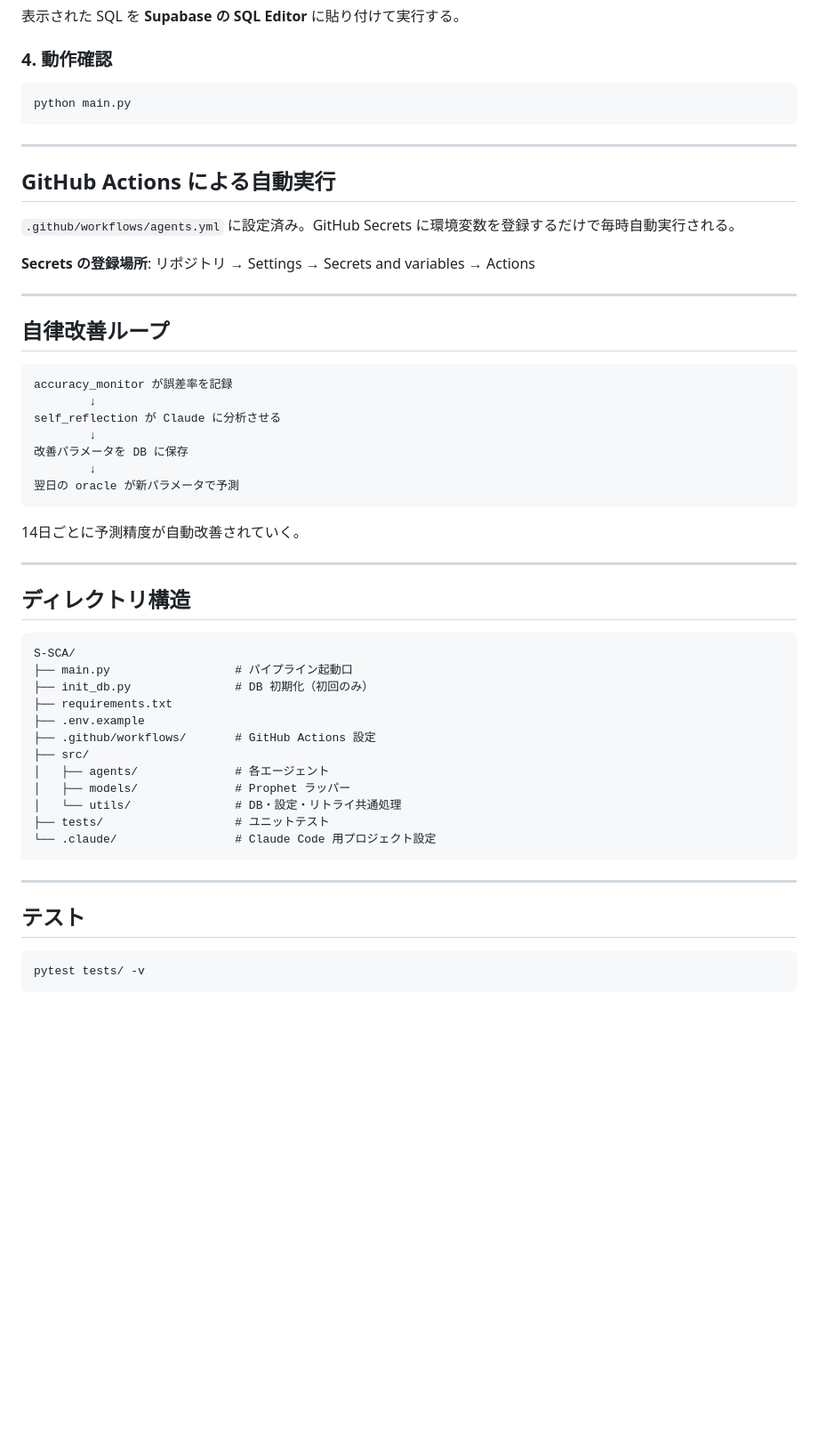
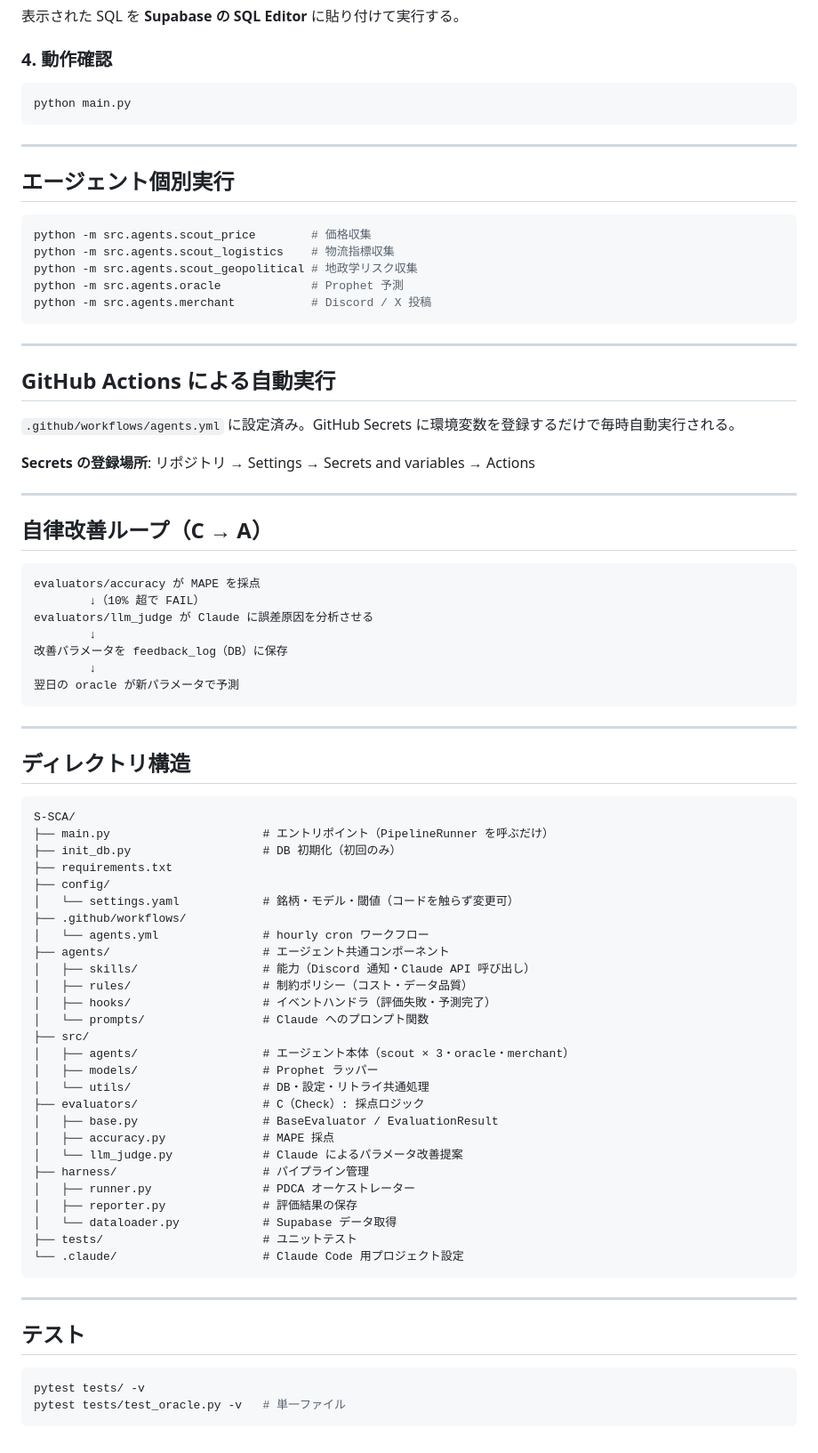
Before and after one commit to Tennki0430/S-SCA-, a Markdown page: README.md, the part around one of its changes. Shown at 89% size. Rendered like a GitHub page; blank space fills up the shorter version.

````diff
--- a/README.md
+++ b/README.md
@@ -80,6 +87,18 @@ python main.py
 
 ---
 
+## エージェント個別実行
+
+```bash
+python -m src.agents.scout_price        # 価格収集
+python -m src.agents.scout_logistics    # 物流指標収集
+python -m src.agents.scout_geopolitical # 地政学リスク収集
+python -m src.agents.oracle             # Prophet 予測
+python -m src.agents.merchant           # Discord / X 投稿
+```
+
+---
+
 ## GitHub Actions による自動実行
 
 `.github/workflows/agents.yml` に設定済み。GitHub Secrets に環境変数を登録するだけで毎時自動実行される。
@@ -88,19 +107,17 @@ python main.py
 
 ---
 
-## 自律改善ループ
+## 自律改善ループ（C → A）
 
 ```
-accuracy_monitor が誤差率を記録
+evaluators/accuracy が MAPE を採点
+        ↓（10% 超で FAIL）
+evaluators/llm_judge が Claude に誤差原因を分析させる
         ↓
-self_reflection が Claude に分析させる
-        ↓
-改善パラメータを DB に保存
+改善パラメータを feedback_log（DB）に保存
         ↓
 翌日の oracle が新パラメータで予測
 ```
-
-14日ごとに予測精度が自動改善されていく。
 
 ---
 
@@ -108,17 +125,32 @@ self_reflection が Claude に分析させる
 
 ```
 S-SCA/
-├── main.py                  # パイプライン起動口
-├── init_db.py               # DB 初期化（初回のみ）
+├── main.py                      # エントリポイント（PipelineRunner を呼ぶだけ）
+├── init_db.py                   # DB 初期化（初回のみ）
 ├── requirements.txt
-├── .env.example
-├── .github/workflows/       # GitHub Actions 設定
+├── config/
+│   └── settings.yaml            # 銘柄・モデル・閾値（コードを触らず変更可）
+├── .github/workflows/
+│   └── agents.yml               # hourly cron ワークフロー
+├── agents/                      # エージェント共通コンポーネント
+│   ├── skills/                  # 能力（Discord 通知・Claude API 呼び出し）
+│   ├── rules/                   # 制約ポリシー（コスト・データ品質）
+│   ├── hooks/                   # イベントハンドラ（評価失敗・予測完了）
+│   └── prompts/                 # Claude へのプロンプト関数
 ├── src/
-│   ├── agents/              # 各エージェント
-│   ├── models/              # Prophet ラッパー
-│   └── utils/               # DB・設定・リトライ共通処理
-├── tests/                   # ユニットテスト
-└── .claude/                 # Claude Code 用プロジェクト設定
+│   ├── agents/                  # エージェント本体（scout × 3・oracle・merchant）
+│   ├── models/                  # Prophet ラッパー
+│   └── utils/                   # DB・設定・リトライ共通処理
+├── evaluators/                  # C（Check）: 採点ロジック
+│   ├── base.py                  # BaseEvaluator / EvaluationResult
+│   ├── accuracy.py              # MAPE 採点
+│   └── llm_judge.py             # Claude によるパラメータ改善提案
+├── harness/                     # パイプライン管理
+│   ├── runner.py                # PDCA オーケストレーター
+│   ├── reporter.py              # 評価結果の保存
+│   └── dataloader.py            # Supabase データ取得
+├── tests/                       # ユニットテスト
+└── .claude/                     # Claude Code 用プロジェクト設定
 ```
 
 ---
@@ -127,4 +159,5 @@ S-SCA/
 
 ```bash
 pytest tests/ -v
+pytest tests/test_oracle.py -v   # 単一ファイル
 ```
````
Also changed, not shown: other parts of README.md (+27 -20 lines).
